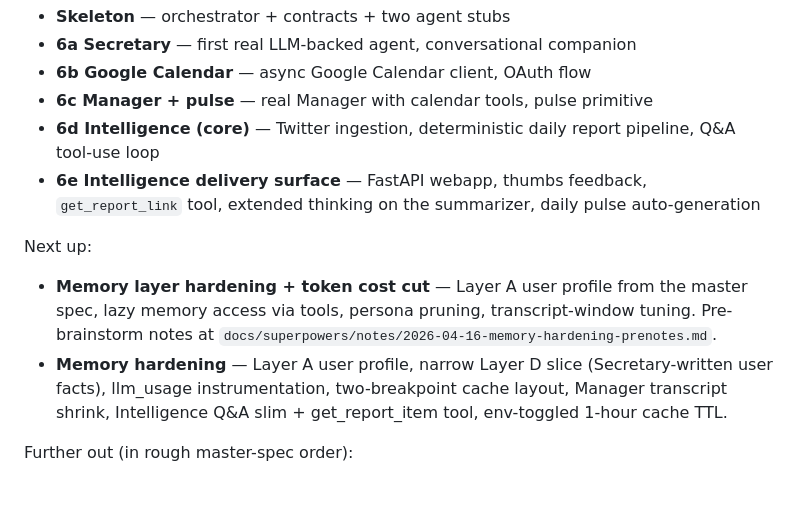
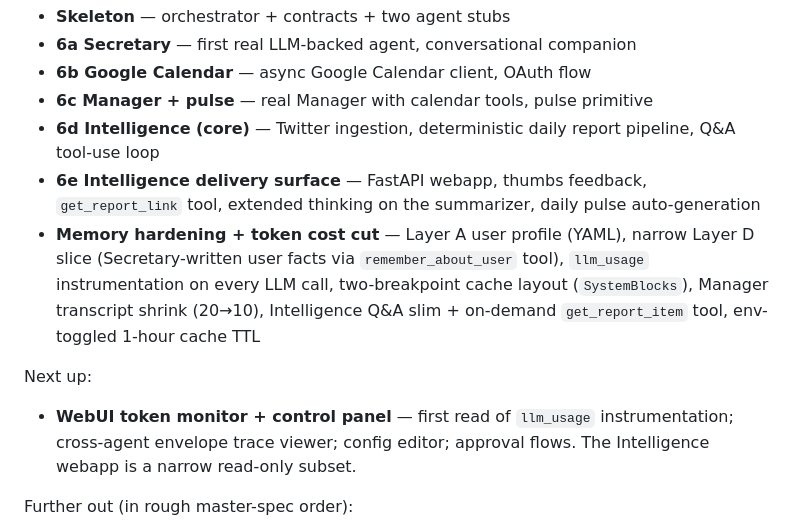
Before and after one commit to blacktheon/Multi-agents-Assistant-System-MAAS-, a Markdown page: README.md, the part around the change. Drawn GitHub-style; blank space fills up the shorter version.

Commit message:
docs: move memory hardening to completed in roadmap
Sub-project shipped; promote to the completed list and replace the
Next-up entry with the WebUI token monitor (which will be the first
consumer of the llm_usage instrumentation this sub-project added).

Co-Authored-By: Claude Opus 4.6 (1M context) <noreply@anthropic.com>

```diff
--- a/README.md
+++ b/README.md
@@ -441,11 +441,11 @@ Sub-projects completed (in order):
 - **6c Manager + pulse** — real Manager with calendar tools, pulse primitive
 - **6d Intelligence (core)** — Twitter ingestion, deterministic daily report pipeline, Q&A tool-use loop
 - **6e Intelligence delivery surface** — FastAPI webapp, thumbs feedback, `get_report_link` tool, extended thinking on the summarizer, daily pulse auto-generation
+- **Memory hardening + token cost cut** — Layer A user profile (YAML), narrow Layer D slice (Secretary-written user facts via `remember_about_user` tool), `llm_usage` instrumentation on every LLM call, two-breakpoint cache layout (`SystemBlocks`), Manager transcript shrink (20→10), Intelligence Q&A slim + on-demand `get_report_item` tool, env-toggled 1-hour cache TTL
 
 Next up:
 
-- **Memory layer hardening + token cost cut** — Layer A user profile from the master spec, lazy memory access via tools, persona pruning, transcript-window tuning. Pre-brainstorm notes at `docs/superpowers/notes/2026-04-16-memory-hardening-prenotes.md`.
-- **Memory hardening** — Layer A user profile, narrow Layer D slice (Secretary-written user facts), llm_usage instrumentation, two-breakpoint cache layout, Manager transcript shrink, Intelligence Q&A slim + get_report_item tool, env-toggled 1-hour cache TTL.
+- **WebUI token monitor + control panel** — first read of `llm_usage` instrumentation; cross-agent envelope trace viewer; config editor; approval flows. The Intelligence webapp is a narrow read-only subset.
 
 Further out (in rough master-spec order):
 
```
